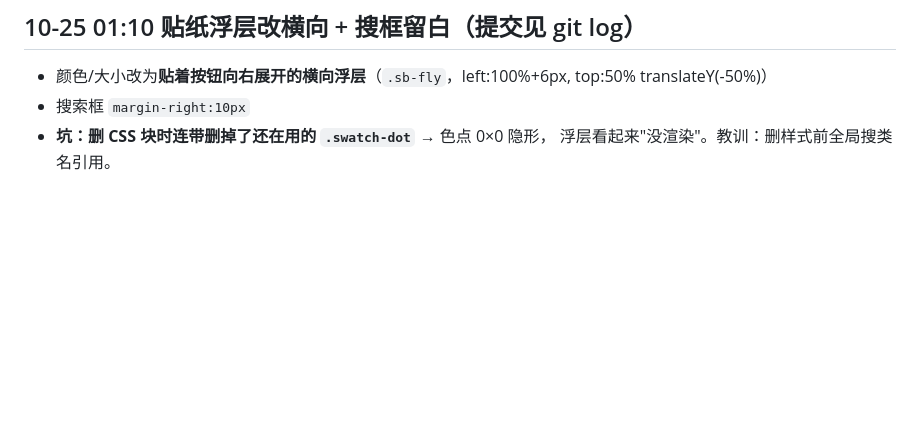
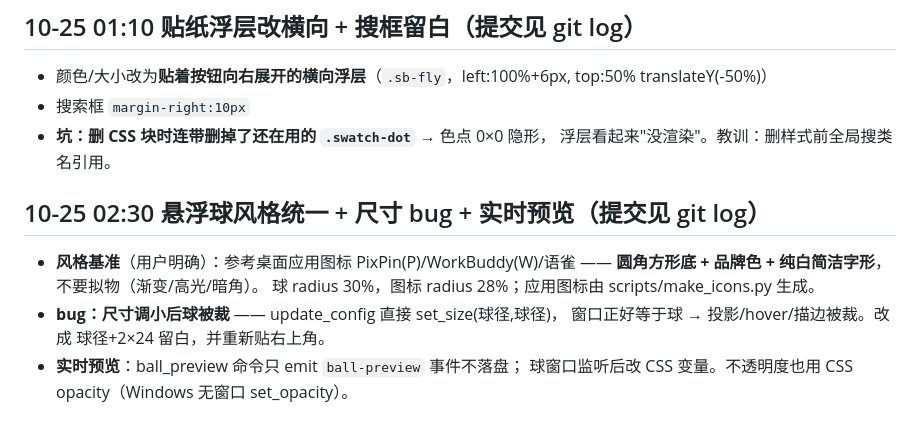
Before and after one commit to dskcvip/SnapPin, a Markdown page: .workbuddy/memory/2026-10-24.md, the part around the change. GitHub-like rendering; blank space fills up the shorter version.

Commit message:
mem: 悬浮球风格基准与尺寸/预览要点

```diff
--- a/.workbuddy/memory/2026-10-24.md
+++ b/.workbuddy/memory/2026-10-24.md
@@ -177,3 +177,12 @@ tsc/cargo/build 均过；**UI 实测待补**。
 - 搜索框 `margin-right:10px`
 - **坑：删 CSS 块时连带删掉了还在用的 `.swatch-dot`** → 色点 0×0 隐形，
   浮层看起来"没渲染"。教训：删样式前全局搜类名引用。
+
+## 10-25 02:30 悬浮球风格统一 + 尺寸 bug + 实时预览（提交见 git log）
+- **风格基准**（用户明确）：参考桌面应用图标 PixPin(P)/WorkBuddy(W)/语雀 ——
+  **圆角方形底 + 品牌色 + 纯白简洁字形**，不要拟物（渐变/高光/暗角）。
+  球 radius 30%，图标 radius 28%；应用图标由 scripts/make_icons.py 生成。
+- **bug：尺寸调小后球被裁** —— update_config 直接 set_size(球径,球径)，
+  窗口正好等于球 → 投影/hover/描边被裁。改成 球径+2×24 留白，并重新贴右上角。
+- **实时预览**：ball_preview 命令只 emit `ball-preview` 事件不落盘；
+  球窗口监听后改 CSS 变量。不透明度也用 CSS opacity（Windows 无窗口 set_opacity）。
```
